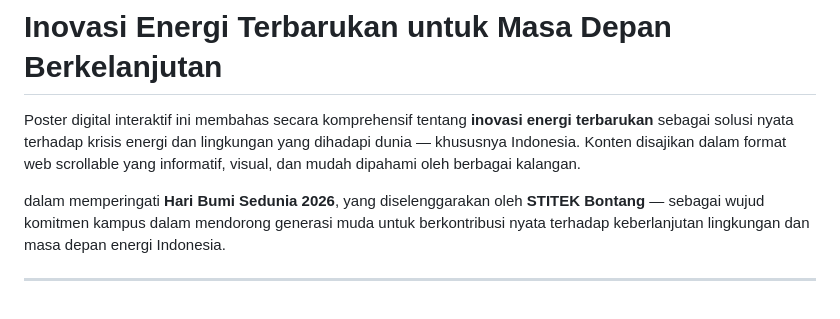
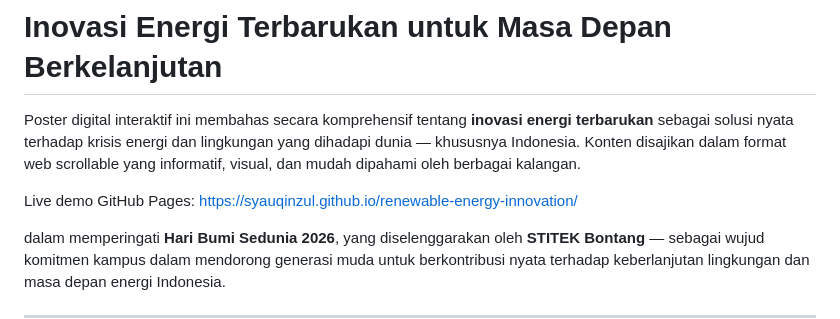
Before and after one commit to Jouqio/renewable-energy-innovation, a Markdown page: README.md, the part around the change. Drawn GitHub-style; blank space fills up the shorter version.

Commit message:
Update GitHub Pages link in README

```diff
--- a/README.md
+++ b/README.md
@@ -1,6 +1,8 @@
 # Inovasi Energi Terbarukan untuk Masa Depan Berkelanjutan
 
 Poster digital interaktif ini membahas secara komprehensif tentang **inovasi energi terbarukan** sebagai solusi nyata terhadap krisis energi dan lingkungan yang dihadapi dunia — khususnya Indonesia. Konten disajikan dalam format web scrollable yang informatif, visual, dan mudah dipahami oleh berbagai kalangan.
+
+Live demo GitHub Pages: https://syauqinzul.github.io/renewable-energy-innovation/
 
 dalam memperingati **Hari Bumi Sedunia 2026**, yang diselenggarakan oleh **STITEK Bontang** — sebagai wujud komitmen kampus dalam mendorong generasi muda untuk berkontribusi nyata terhadap keberlanjutan lingkungan dan masa depan energi Indonesia.
 
```
